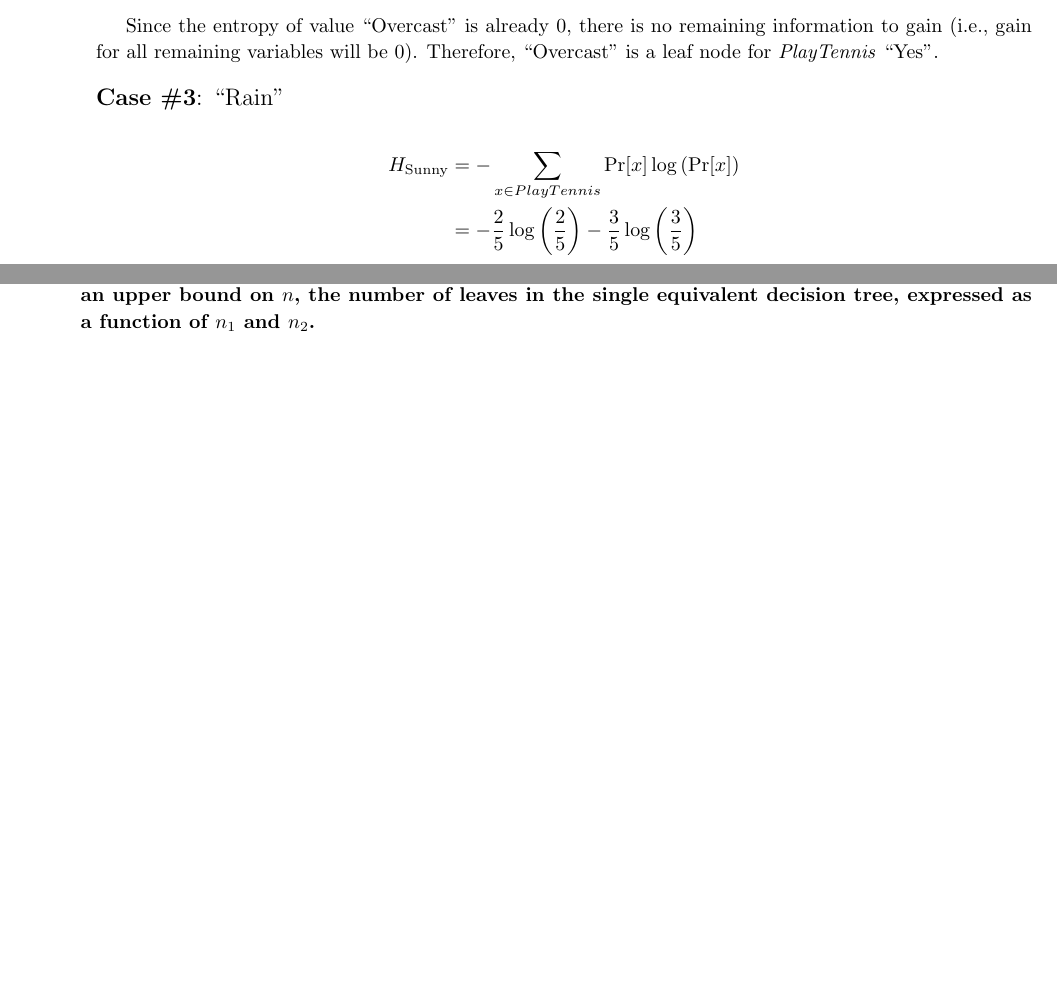
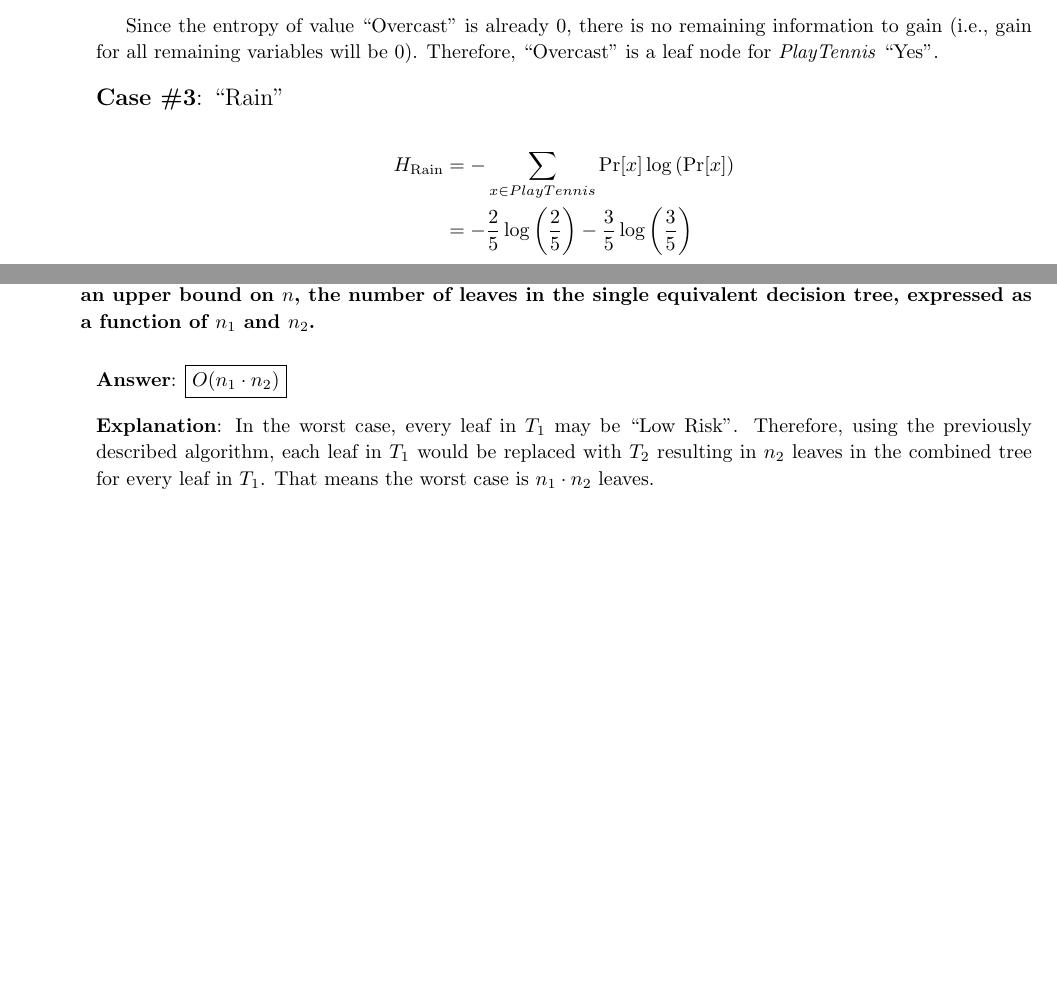
Before and after one commit to ZaydH/cis572, a LaTeX problem sheet (hw/hw01/hw01.tex, which reads hw/hw01/p02.tex, hw/hw01/p03.tex): two parts of pages 7 and 9 of 9, joined at a grey line, cut so that both start at the same text, the shorter picture padded with empty space. Compiled offline with pdfLaTeX.

Commit message:
HW01: Completed problem 3 and fixed some minor issues in p02.

```diff
--- a/hw/hw01/p02.tex
+++ b/hw/hw01/p02.tex
@@ -144,9 +144,9 @@ Since the entropy of value ``Overcast'' is already~0, there is no remaining info
 {\large \textbf{Case~\#3}: ``Rain''}
 
 \begin{align*}
-  H_{\text{Sunny}} &= -\sum_{x\in PlayTennis} \Pr[x] \log \left(\Pr[x]\right) \\
-                   &= - \frac{2}{5} \log\left(\frac{2}{5}\right) - \frac{3}{5} \log\left(\frac{3}{5}\right) \\
-                   &\approx 0.971
+  H_{\text{Rain}} &= -\sum_{x\in PlayTennis} \Pr[x] \log \left(\Pr[x]\right) \\
+                  &= - \frac{2}{5} \log\left(\frac{2}{5}\right) - \frac{3}{5} \log\left(\frac{3}{5}\right) \\
+                  &\approx 0.971
 \end{align*}
 
 \noindent
--- a/hw/hw01/p03.tex
+++ b/hw/hw01/p03.tex
@@ -15,3 +15,9 @@ One could raise the concern that the same feature may appear more than once in a
 \begin{subproblem}
   Let $n_1$ and $n_2$ be the number of leaves in the first and second decision trees, respectively. Provide an upper bound on $n$, the number of leaves in the single equivalent decision tree, expressed as a function of $n_1$ and $n_2$.
 \end{subproblem}
+
+\noindent
+\textbf{Answer}: $\boxed{O(n_1 \cdot n_2)}$
+
+\noindent
+\textbf{Explanation}: In the worst case, every leaf in $T_1$ may be ``Low Risk''.  Therefore, using the previously described algorithm, each leaf in $T_1$ would be replaced with $T_2$ resulting in $n_2$ leaves in the combined tree for every leaf in $T_1$.  That means the worst case is $n_1\cdot n_2$ leaves.
```
Also changed, not shown: hw/hw01/p02.tex (4 more changed lines).
